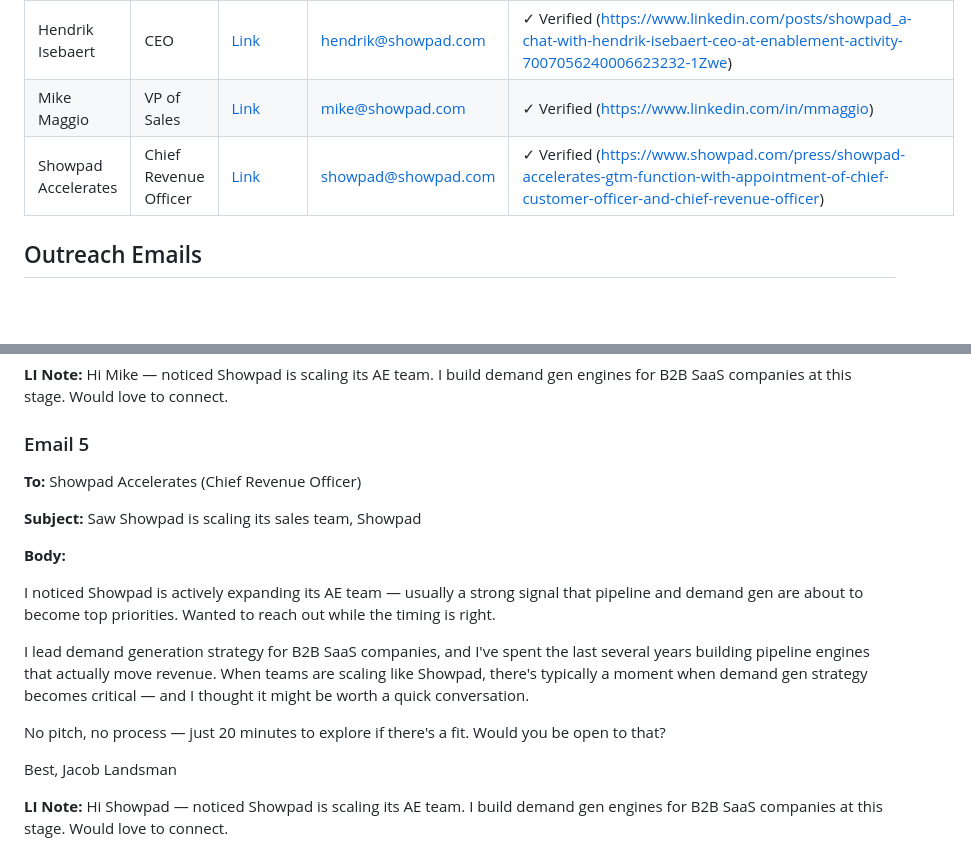
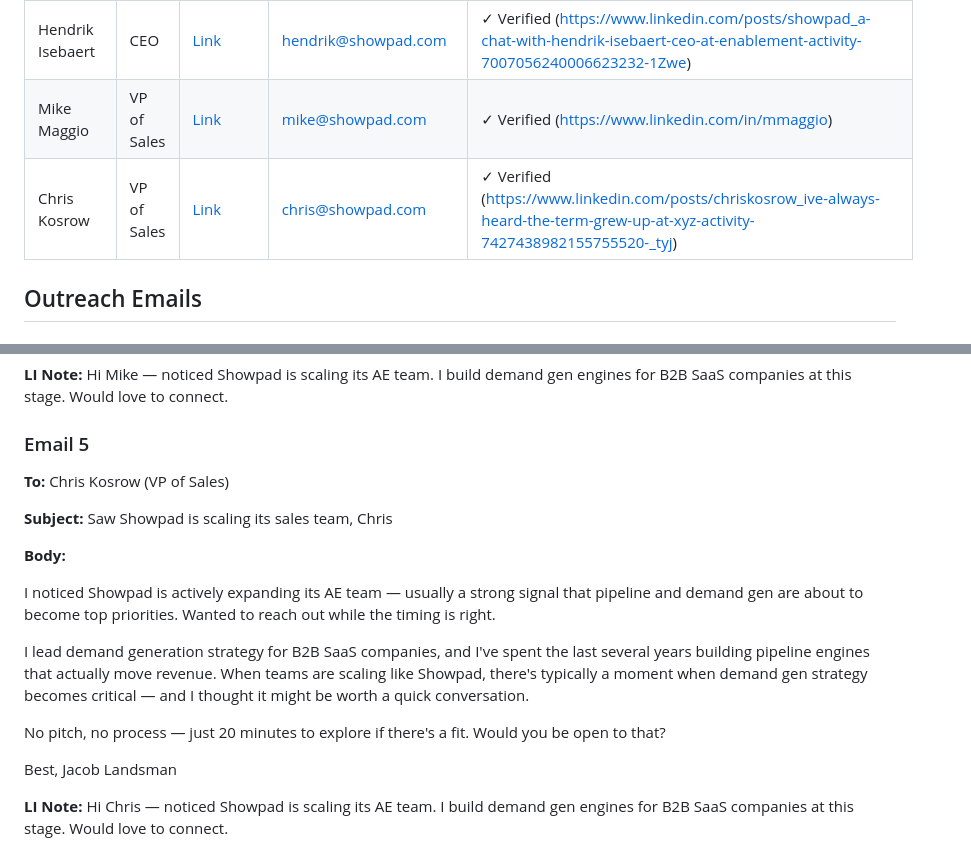
Before and after one commit to rabimoses/company-prospector, a Markdown page: results/2026-04-07_showpad.md, 2 parts joined by grey strips. GitHub-like rendering; blank space fills up the shorter version.

Commit message:
prospector run 2026-04-07

```diff
--- a/results/2026-04-07_showpad.md
+++ b/results/2026-04-07_showpad.md
@@ -14,7 +14,7 @@
 | Post Showpad | CEO | [Link](https://www.linkedin.com/posts/showpad_some-milestones-deserve-more-than-a-toast-activity-7381350158955073536-Iqq8) | post@showpad.com | ✓ Verified (https://www.linkedin.com/posts/showpad_some-milestones-deserve-more-than-a-toast-activity-7381350158955073536-Iqq8) |
 | Hendrik Isebaert | CEO | [Link](https://www.linkedin.com/posts/showpad_a-chat-with-hendrik-isebaert-ceo-at-enablement-activity-7007056240006623232-1Zwe) | hendrik@showpad.com | ✓ Verified (https://www.linkedin.com/posts/showpad_a-chat-with-hendrik-isebaert-ceo-at-enablement-activity-7007056240006623232-1Zwe) |
 | Mike Maggio | VP of Sales | [Link](https://www.linkedin.com/in/mmaggio) | mike@showpad.com | ✓ Verified (https://www.linkedin.com/in/mmaggio) |
-| Showpad Accelerates | Chief Revenue Officer | [Link](https://www.showpad.com/press/showpad-accelerates-gtm-function-with-appointment-of-chief-customer-officer-and-chief-revenue-officer) | showpad@showpad.com | ✓ Verified (https://www.showpad.com/press/showpad-accelerates-gtm-function-with-appointment-of-chief-customer-officer-and-chief-revenue-officer) |
+| Chris Kosrow | VP of Sales | [Link](https://www.linkedin.com/posts/chriskosrow_ive-always-heard-the-term-grew-up-at-xyz-activity-7427438982155755520-_tyj) | chris@showpad.com | ✓ Verified (https://www.linkedin.com/posts/chriskosrow_ive-always-heard-the-term-grew-up-at-xyz-activity-7427438982155755520-_tyj) |
 
 ## Outreach Emails
 
@@ -96,9 +96,9 @@ Jacob Landsman
 
 ### Email 5
 
-**To:** Showpad Accelerates (Chief Revenue Officer)
+**To:** Chris Kosrow (VP of Sales)
 
-**Subject:** Saw Showpad is scaling its sales team, Showpad
+**Subject:** Saw Showpad is scaling its sales team, Chris
 
 **Body:**
 
@@ -111,4 +111,4 @@ No pitch, no process — just 20 minutes to explore if there's a fit. Would you
 Best,
 Jacob Landsman
 
-**LI Note:** Hi Showpad — noticed Showpad is scaling its AE team. I build demand gen engines for B2B SaaS companies at this stage. Would love to connect.
+**LI Note:** Hi Chris — noticed Showpad is scaling its AE team. I build demand gen engines for B2B SaaS companies at this stage. Would love to connect.
```
